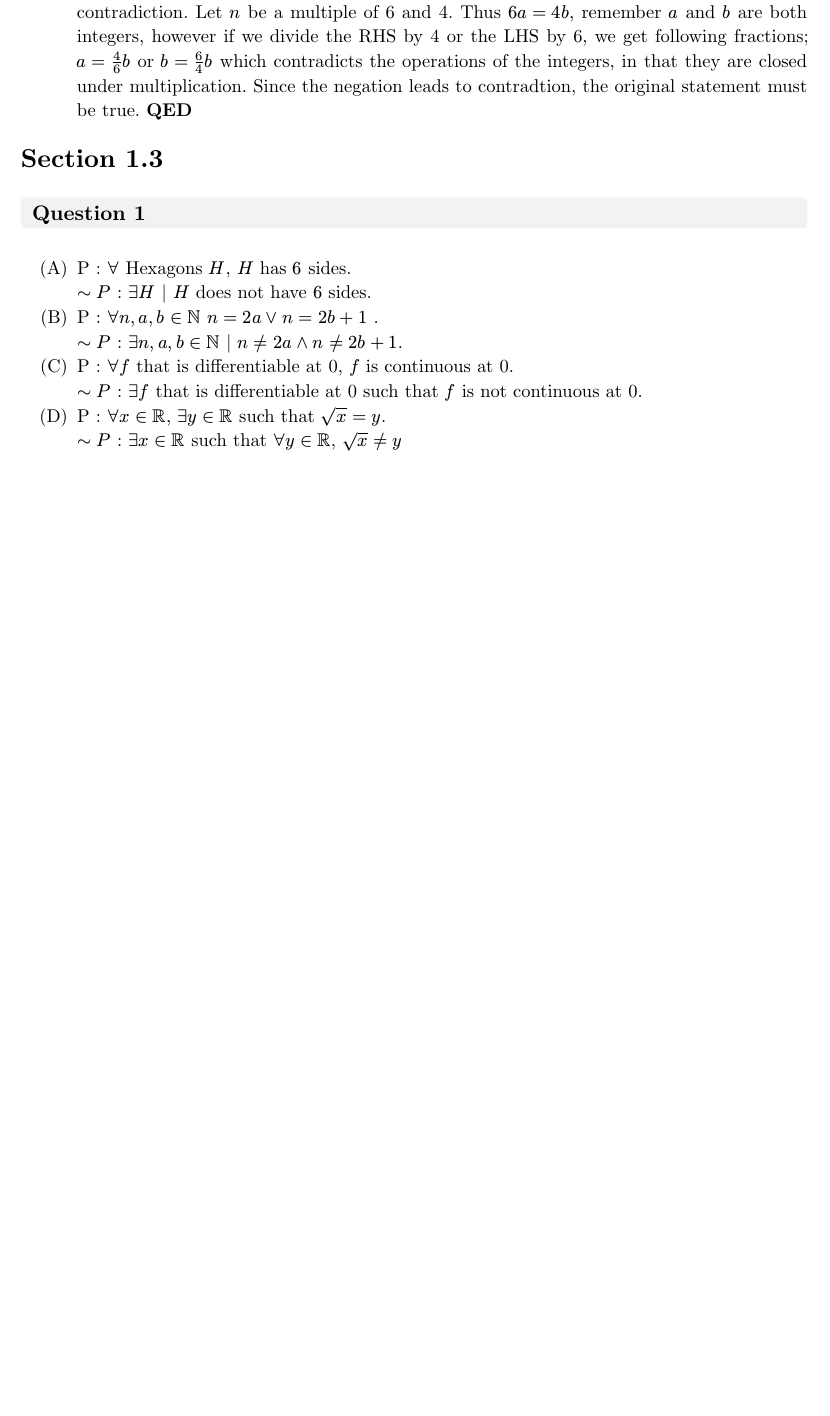
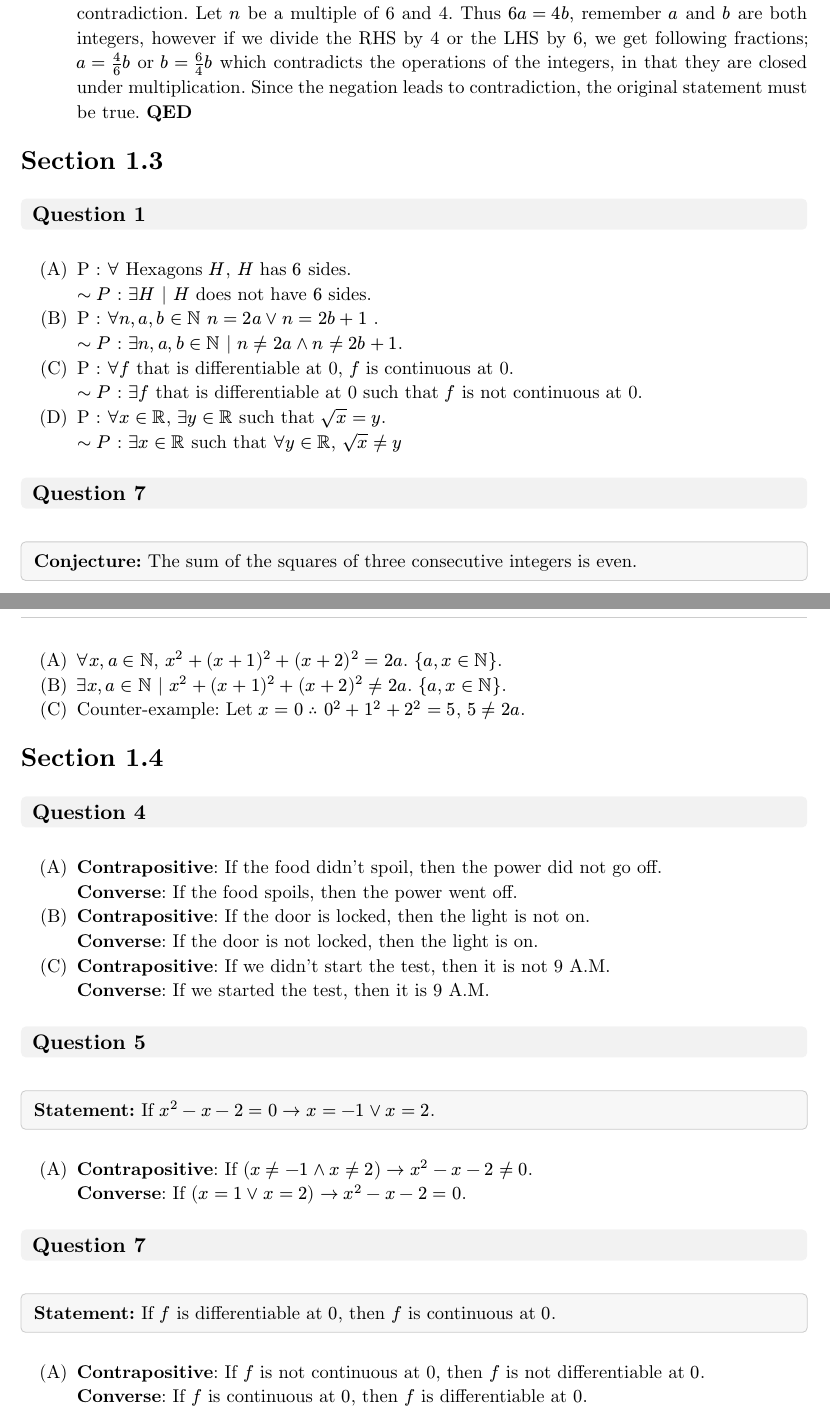
Before and after one commit to Athanasius-7/Math-2031, a Typst document (HW/Week_1/hw1.typ): part of page 2 of 2 before the commit and two parts of pages 2 and 3 of 3 after it, the two joined at a grey line, cut so that both start at the same text, the shorter picture padded with empty space. The pictures show the PDF file HW/Week_1/HW1.pdf that the author committed with the source.

Commit message:
finished first draft

```diff
--- a/HW/Week_1/hw1.typ
+++ b/HW/Week_1/hw1.typ
@@ -144,7 +143,7 @@
     [$forall n=6a | n = 2k and n != 4b$. ${n, a, k, b in NN}$.],
     [$exists n= 6a | n != 2k or n = 4b$. ${n, a, k, b in NN}$],
     [Let's assume that $n=6a | n,a in NN$, i.e, $n$ is an integer multiple of 6. Our goal is to establish that every $n in NN$ is
-  divisible by $2$, ergo even, and not every $n$ is a multiple of $4$, i.e, $n != 4b$,$b in NN$. Let us rewrite $n$ by factoring a 2, in which case we get $n=2(3a)$. Here $3a$ is an integer and thus we have expressed $n$ as integer multiple of $2$, $therefore$ by definition it is even. Next, we want to prove that not every $n$ is a multiple of $4$, which here we will prove by contradiction. Let $n$ be a multiple of 6 and 4. Thus $6a=4b$, remember $a$ and $b$ are both integers, however if we divide the RHS by 4 or the LHS by 6, we get following fractions; $a= 4/6b$ or $b=6/4b$ which contradicts the operations of the integers, in that they are closed under multiplication. Since the negation leads to contradtion, the original statement must be true. *QED*],
+  divisible by $2$, ergo even, and not every $n$ is a multiple of $4$, i.e, $n != 4b$,$b in NN$. Let us rewrite $n$ by factoring a 2, in which case we get $n=2(3a)$. Here $3a$ is an integer and thus we have expressed $n$ as integer multiple of $2$, $therefore$ by definition it is even. Next, we want to prove that not every $n$ is a multiple of $4$, which here we will prove by contradiction. Let $n$ be a multiple of 6 and 4. Thus $6a=4b$, remember $a$ and $b$ are both integers, however if we divide the RHS by 4 or the LHS by 6, we get following fractions; $a= 4/6b$ or $b=6/4b$ which contradicts the operations of the integers, in that they are closed under multiplication. Since the negation leads to contradiction, the original statement must be true. *QED*],
   )
 ]
 = Section 1.3
@@ -157,3 +156,44 @@
     [P : $forall x in RR$, $exists y in RR$ such that $sqrt(x) = y$. \ $~P$ : $exists x in RR$ such that $forall y in RR$, $sqrt(x) != y$]
   )
 ]
+
+#question("7")[
+  #given("Conjecture", [The sum of the squares of three consecutive integers is even.])
+  #v(0.6em)
+  #parts(
+    [$forall x, a in NN$, $x^2 + (x+1)^2 + (x+2)^2 = 2a$. ${a, x in NN}$.],
+    [$exists x, a in NN$ | $x^2 + (x+1)^2 + (x+2)^2 != 2a$. ${a, x in NN}$.],
+    [Counter-example: Let $x=0 therefore$ $0^2 + 1^2 + 2^2 = 5$, $5 != 2a$.]
+  )
+]
+
+= Section 1.4
+
+#question("4")[
+  #parts(
+    [*Contrapositive*: If the food didn't spoil, then the power did not go off. \
+     *Converse*: If the food spoils, then the power went off. ],
+    [*Contrapositive*: If the door is locked, then the light is not on. \
+     *Converse*: If the door is not locked, then the light is on. ],
+    [*Contrapositive*: If we didn't start the test, then it is not 9 A.M. \
+     *Converse*: If we started the test, then it is 9 A.M. ],
+  )
+]
+
+#question("5")[
+  #given("Statement", [If $x^2 - x - 2 = 0 arrow.r x = -1 or x =2$.])
+  #v(0.6em)
+  #parts(
+    [*Contrapositive*: If $(x != -1 and x != 2) arrow.r x^2 - x - 2 != 0$. \
+     *Converse*: If $(x = 1 or x = 2) arrow.r x^2 - x - 2 = 0$.],
+  )
+]
+
+#question("7")[
+  #given("Statement", [ If $f$ is differentiable at $0$, then $f$ is continuous at $0$.])
+  #v(0.6em)
+  #parts(
+    [*Contrapositive*: If $f$ is not continuous at 0, then $f$ is not differentiable at $0$. \
+     *Converse*: If $f$ is continuous at $0$, then $f$ is differentiable at $0$. ],
+  )
+]
```
Also changed, not shown: HW/Week_1/HW1.pdf, HW/Week_1/hw1.typ (5 more changed lines).
